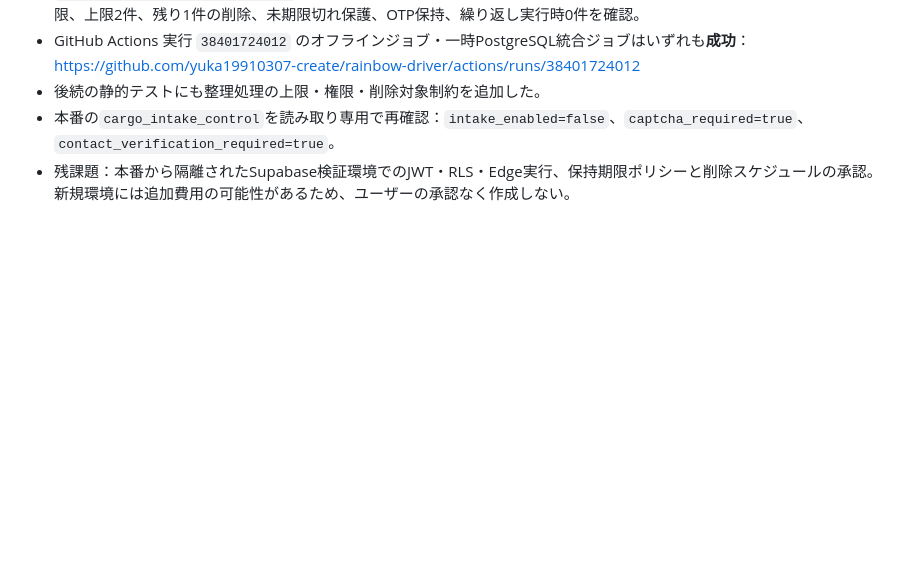
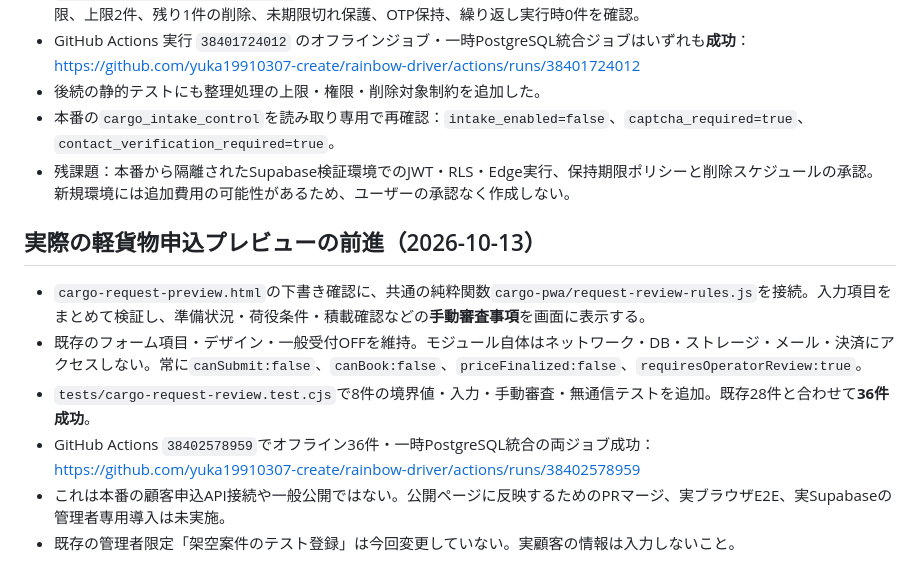
Before and after one commit to yuka19910307-create/rainbow-driver, a Markdown page: docs/cargo-draft-otp-security-review.md, the part around the change. GitHub-like rendering; blank space fills up the shorter version.

Commit message:
docs(cargo): record actual request preview review integration and 36 passing tests

```diff
--- a/docs/cargo-draft-otp-security-review.md
+++ b/docs/cargo-draft-otp-security-review.md
@@ -100,3 +100,11 @@ GitHub上の実コードに対して以下16項目を検査し、16件合格：
 - 後続の静的テストにも整理処理の上限・権限・削除対象制約を追加した。
 - 本番の`cargo_intake_control`を読み取り専用で再確認：`intake_enabled=false`、`captcha_required=true`、`contact_verification_required=true`。
 - 残課題：本番から隔離されたSupabase検証環境でのJWT・RLS・Edge実行、保持期限ポリシーと削除スケジュールの承認。新規環境には追加費用の可能性があるため、ユーザーの承認なく作成しない。
+
+## 実際の軽貨物申込プレビューの前進（2026-10-13）
+- `cargo-request-preview.html`の下書き確認に、共通の純粋関数`cargo-pwa/request-review-rules.js`を接続。入力項目をまとめて検証し、準備状況・荷役条件・積載確認などの**手動審査事項**を画面に表示する。
+- 既存のフォーム項目・デザイン・一般受付OFFを維持。モジュール自体はネットワーク・DB・ストレージ・メール・決済にアクセスしない。常に`canSubmit:false`、`canBook:false`、`priceFinalized:false`、`requiresOperatorReview:true`。
+- `tests/cargo-request-review.test.cjs`で8件の境界値・入力・手動審査・無通信テストを追加。既存28件と合わせて**36件成功**。
+- GitHub Actions `38402578959`でオフライン36件・一時PostgreSQL統合の両ジョブ成功：https://github.com/yuka19910307-create/rainbow-driver/actions/runs/38402578959
+- これは本番の顧客申込API接続や一般公開ではない。公開ページに反映するためのPRマージ、実ブラウザE2E、実Supabaseの管理者専用導入は未実施。
+- 既存の管理者限定「架空案件のテスト登録」は今回変更していない。実顧客の情報は入力しないこと。
```
